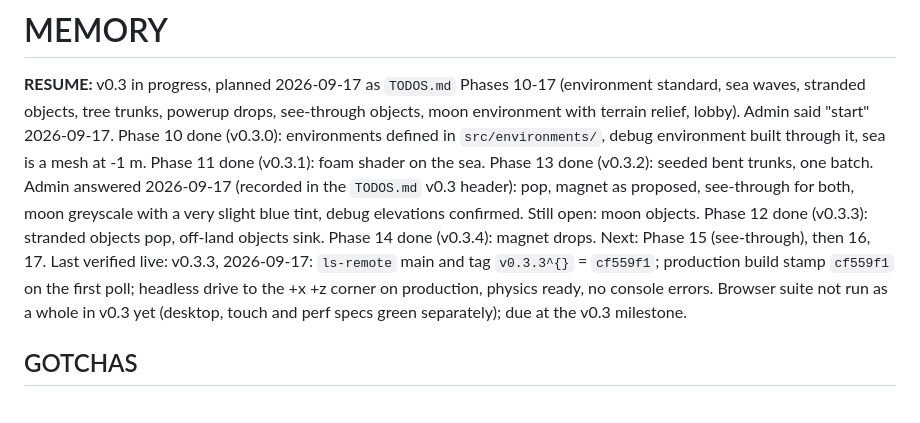
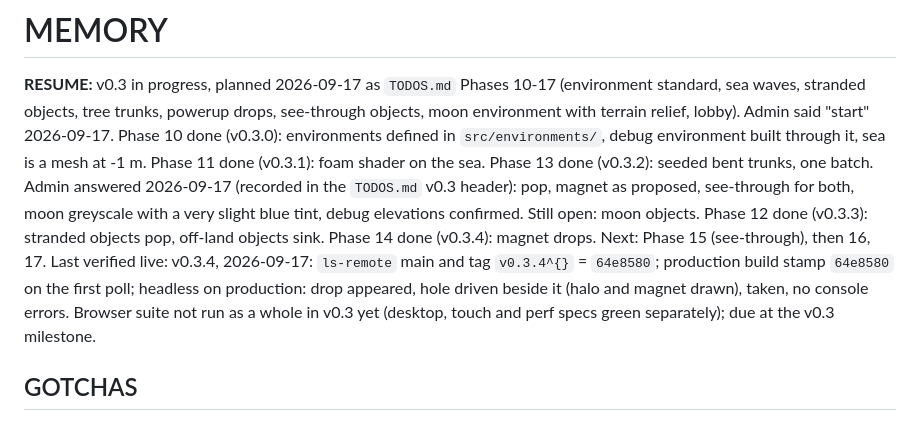
Before and after one commit to ParaSpl01t/holecity, a Markdown page: MEMORY.md, the part around the change. GitHub-like rendering.

Commit message:
Record v0.3.4 verified live
Co-Authored-By: Claude Opus 5 <noreply@anthropic.com>

```diff
--- a/MEMORY.md
+++ b/MEMORY.md
@@ -9,9 +9,10 @@ trunks, one batch. Admin answered 2026-09-17 (recorded in the `TODOS.md` v0.3 he
 magnet as proposed, see-through for both, moon greyscale with a very slight blue tint, debug
 elevations confirmed. Still open: moon objects. Phase 12 done (v0.3.3): stranded objects pop,
 off-land objects sink. Phase 14 done (v0.3.4): magnet drops. Next: Phase 15 (see-through), then
-16, 17. Last verified live: v0.3.3, 2026-09-17: `ls-remote` main and
-tag `v0.3.3^{}` = `cf559f1`; production build stamp `cf559f1` on the first poll; headless drive
-to the +x +z corner on production, physics ready, no console errors. Browser suite not run as a whole in v0.3 yet (desktop, touch and perf
+16, 17. Last verified live: v0.3.4, 2026-09-17: `ls-remote` main and
+tag `v0.3.4^{}` = `64e8580`; production build stamp `64e8580` on the first poll; headless on
+production: drop appeared, hole driven beside it (halo and magnet drawn), taken, no console
+errors. Browser suite not run as a whole in v0.3 yet (desktop, touch and perf
 specs green separately); due at the v0.3 milestone.
 
 ## GOTCHAS
```
